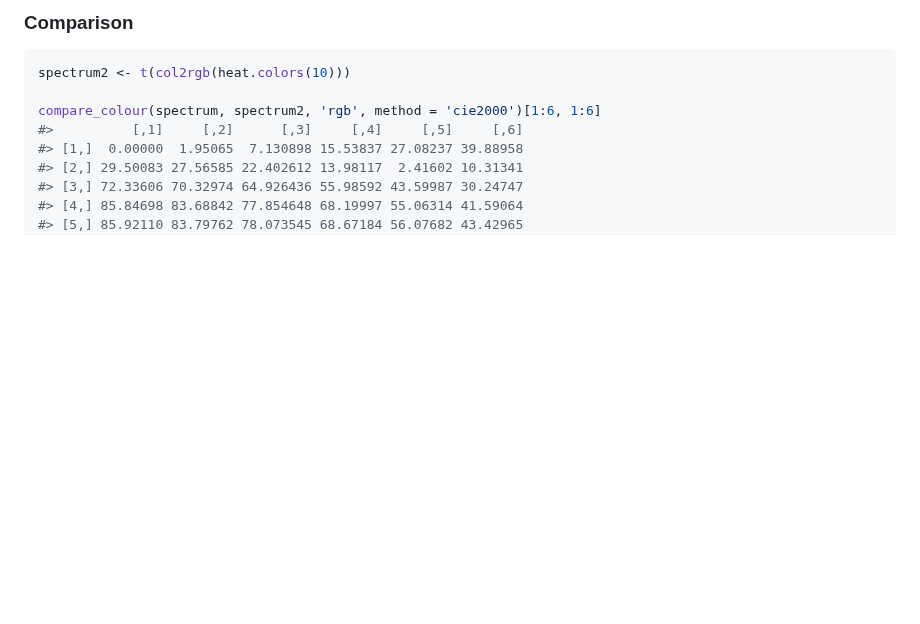
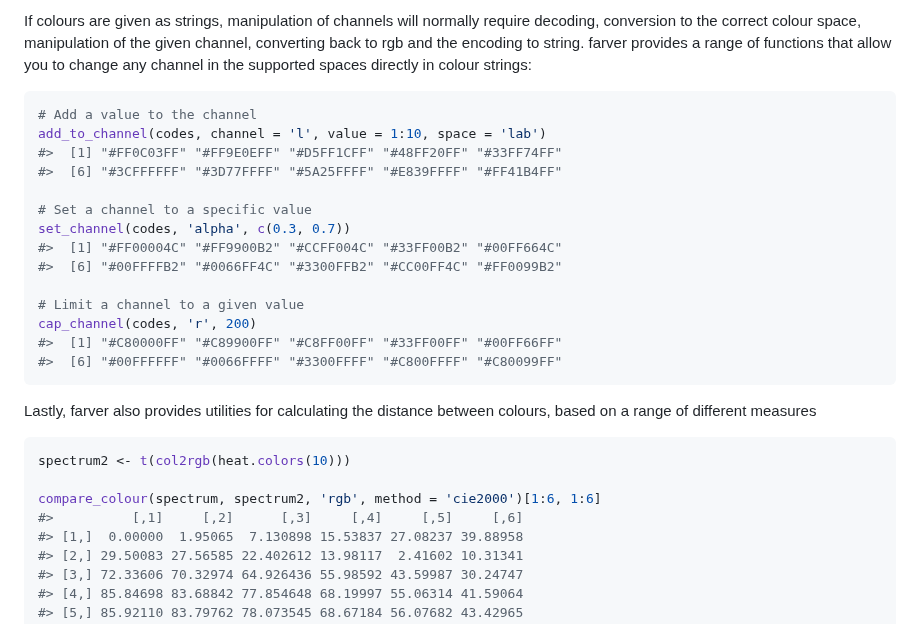
Before and after one commit to thomasp85/farver, a Markdown page: README.md, the part around one of its changes. Rendered like a GitHub page; blank space fills up the shorter version.

````diff
--- a/README.md
+++ b/README.md
@@ -70,6 +105,30 @@ convert_colour(spectrum, 'rgb', 'lab')
 ```
 
-### Comparison
+If colours are given as strings, manipulation of channels will normally
+require decoding, conversion to the correct colour space, manipulation
+of the given channel, converting back to rgb and the encoding to string.
+farver provides a range of functions that allow you to change any
+channel in the supported spaces directly in colour strings:
+
+``` r
+# Add a value to the channel
+add_to_channel(codes, channel = 'l', value = 1:10, space = 'lab')
+#>  [1] "#FF0C03FF" "#FF9E0EFF" "#D5FF1CFF" "#48FF20FF" "#33FF74FF"
+#>  [6] "#3CFFFFFF" "#3D77FFFF" "#5A25FFFF" "#E839FFFF" "#FF41B4FF"
+
+# Set a channel to a specific value
+set_channel(codes, 'alpha', c(0.3, 0.7))
+#>  [1] "#FF00004C" "#FF9900B2" "#CCFF004C" "#33FF00B2" "#00FF664C"
+#>  [6] "#00FFFFB2" "#0066FF4C" "#3300FFB2" "#CC00FF4C" "#FF0099B2"
+
+# Limit a channel to a given value
+cap_channel(codes, 'r', 200)
+#>  [1] "#C80000FF" "#C89900FF" "#C8FF00FF" "#33FF00FF" "#00FF66FF"
+#>  [6] "#00FFFFFF" "#0066FFFF" "#3300FFFF" "#C800FFFF" "#C80099FF"
+```
+
+Lastly, farver also provides utilities for calculating the distance
+between colours, based on a range of different measures
 
 ``` r
 spectrum2 <- t(col2rgb(heat.colors(10)))
````
Also changed, not shown: other parts of README.md (+85 -27 lines), man/figures/README-unnamed-chunk-7-1.png (added), man/figures/README-unnamed-chunk-8-1.png (added).
